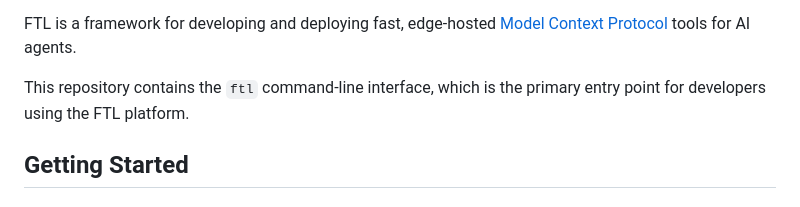
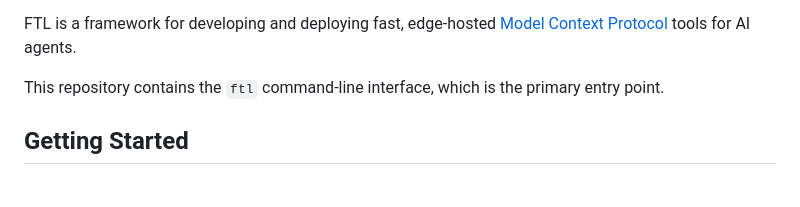
Before and after one commit to fastertools/ftl, a Markdown page: README.md, the part around the change. Rendered like a GitHub page.

Commit message:
docs: nit

```diff
--- a/README.md
+++ b/README.md
@@ -17,7 +17,7 @@ A [Rust](https://www.rust-lang.org) + [WebAssembly](https://webassembly.org) pro
 
 FTL is a framework for developing and deploying fast, edge-hosted [Model Context Protocol](https://modelcontextprotocol.io/introduction) tools for AI agents.
 
-This repository contains the `ftl` command-line interface, which is the primary entry point for developers using the FTL platform.
+This repository contains the `ftl` command-line interface, which is the primary entry point.
 
 ## Getting Started
 
```
